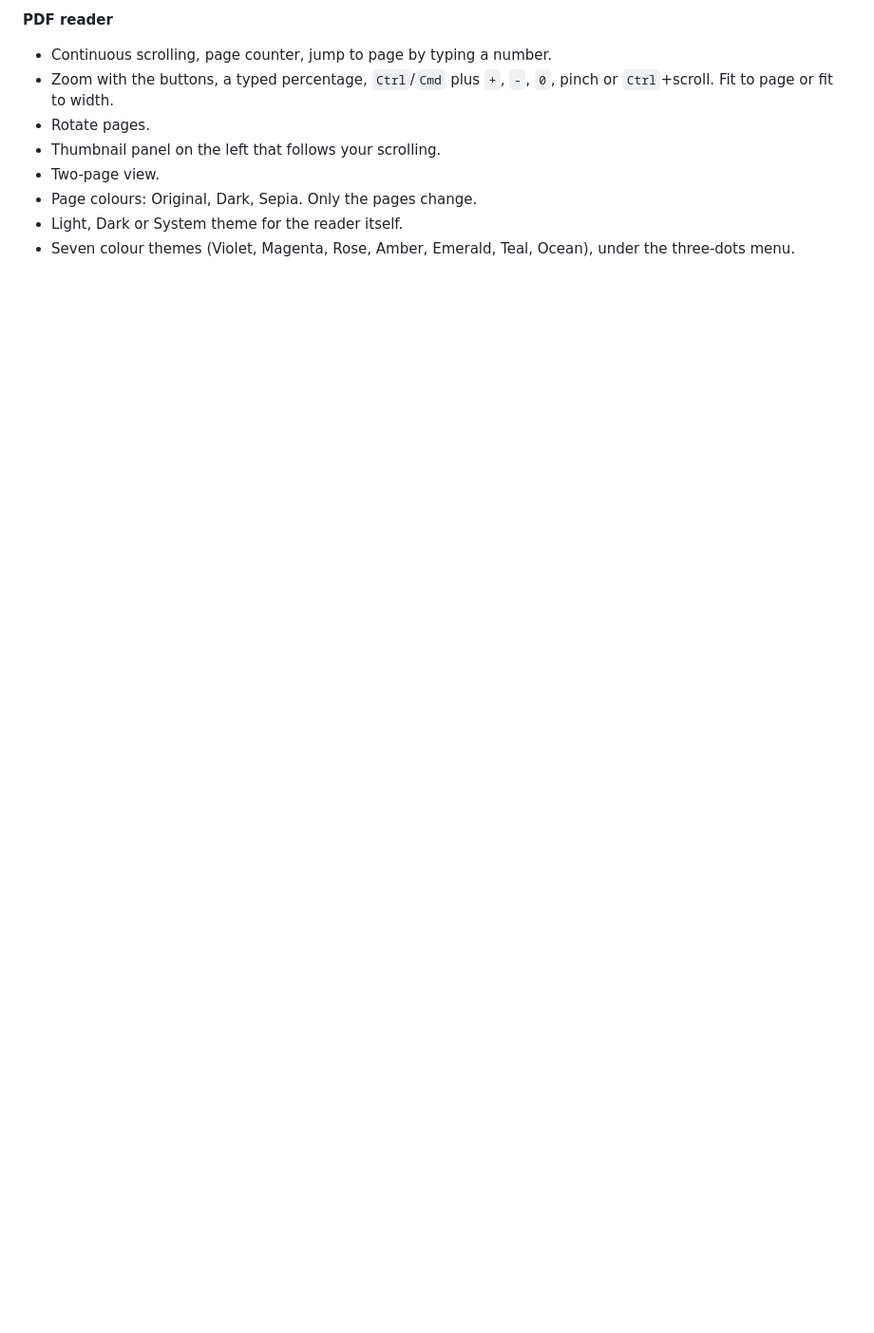
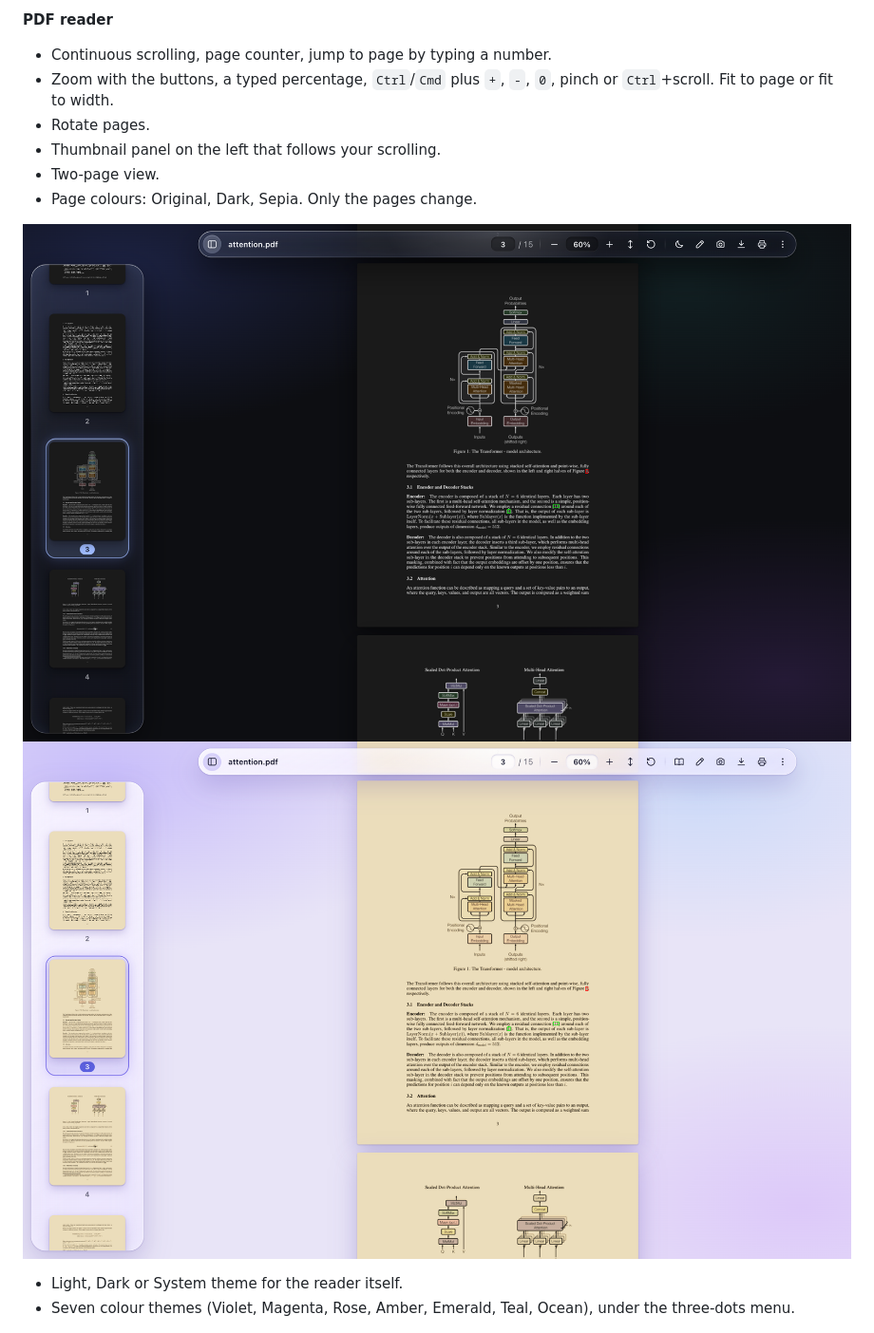
Before and after one commit to sitarampujyam/ask-deepseek, a Markdown page: README.md, the part around the change. Shown at 95% size. Rendered like a GitHub page; pictures changed too: docs/page-dark.png (added), docs/page-sepia.png (added); blank space fills up the shorter version.

Commit message:
Add dark and sepia page colour screenshots

```diff
--- a/README.md
+++ b/README.md
@@ -65,6 +65,10 @@ To update later, replace the folder with the new download and press the reload a
 - Thumbnail panel on the left that follows your scrolling.
 - Two-page view.
 - Page colours: Original, Dark, Sepia. Only the pages change.
+
+![Dark page colour: the pages are inverted, the figure keeps its colours](docs/page-dark.png)
+![Sepia page colour: warm paper tone, easy on the eyes](docs/page-sepia.png)
+
 - Light, Dark or System theme for the reader itself.
 - Seven colour themes (Violet, Magenta, Rose, Amber, Emerald, Teal, Ocean), under the three-dots menu.
 
```
